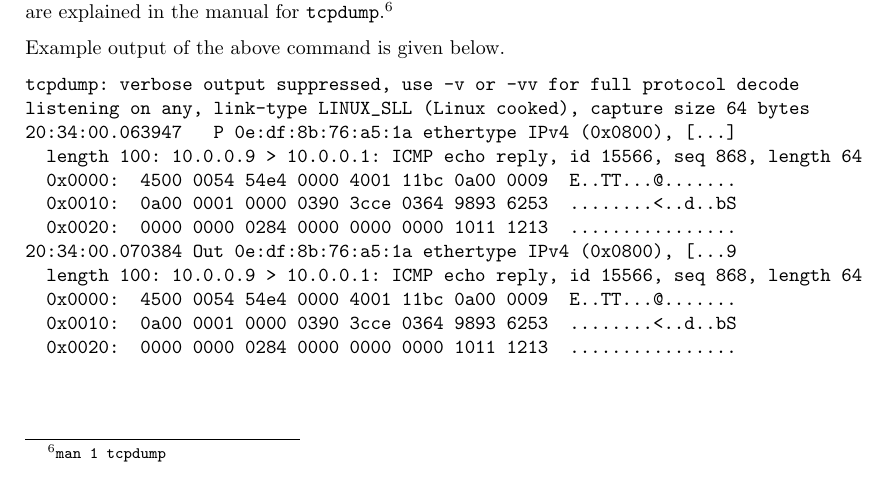
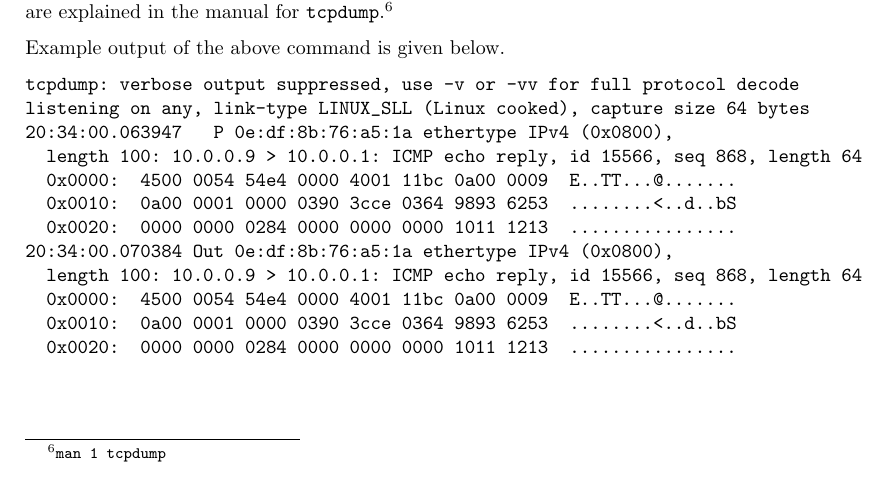
Before and after one commit to cslarsen/bachelor, a LaTeX thesis (thesis/thesis.tex, which reads thesis/appendix-mininet.tex): part of page 60 of 66, cut so that both start at the same text. Compiled offline with pdfLaTeX.

Commit message:
Removed [...]

```diff
--- a/thesis/appendix-mininet.tex
+++ b/thesis/appendix-mininet.tex
@@ -457,12 +457,12 @@
 \begin{Verbatim}
 tcpdump: verbose output suppressed, use -v or -vv for full protocol decode
 listening on any, link-type LINUX_SLL (Linux cooked), capture size 64 bytes
-20:34:00.063947   P 0e:df:8b:76:a5:1a ethertype IPv4 (0x0800), [...]
+20:34:00.063947   P 0e:df:8b:76:a5:1a ethertype IPv4 (0x0800),
   length 100: 10.0.0.9 > 10.0.0.1: ICMP echo reply, id 15566, seq 868, length 64
   0x0000:  4500 0054 54e4 0000 4001 11bc 0a00 0009  E..TT...@.......
   0x0010:  0a00 0001 0000 0390 3cce 0364 9893 6253  ........<..d..bS
   0x0020:  0000 0000 0284 0000 0000 0000 1011 1213  ................
-20:34:00.070384 Out 0e:df:8b:76:a5:1a ethertype IPv4 (0x0800), [...9
+20:34:00.070384 Out 0e:df:8b:76:a5:1a ethertype IPv4 (0x0800),
   length 100: 10.0.0.9 > 10.0.0.1: ICMP echo reply, id 15566, seq 868, length 64
   0x0000:  4500 0054 54e4 0000 4001 11bc 0a00 0009  E..TT...@.......
   0x0010:  0a00 0001 0000 0390 3cce 0364 9893 6253  ........<..d..bS
```
